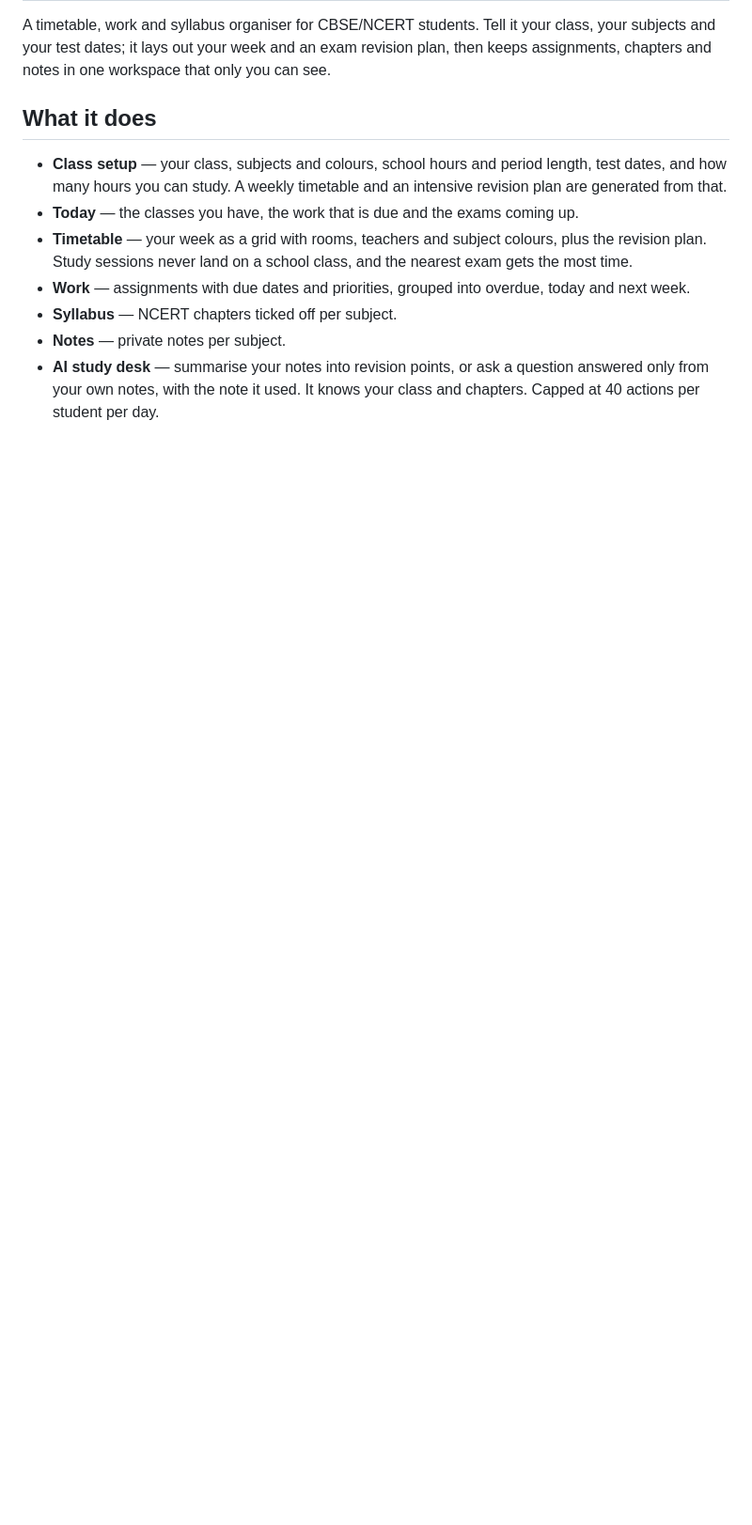
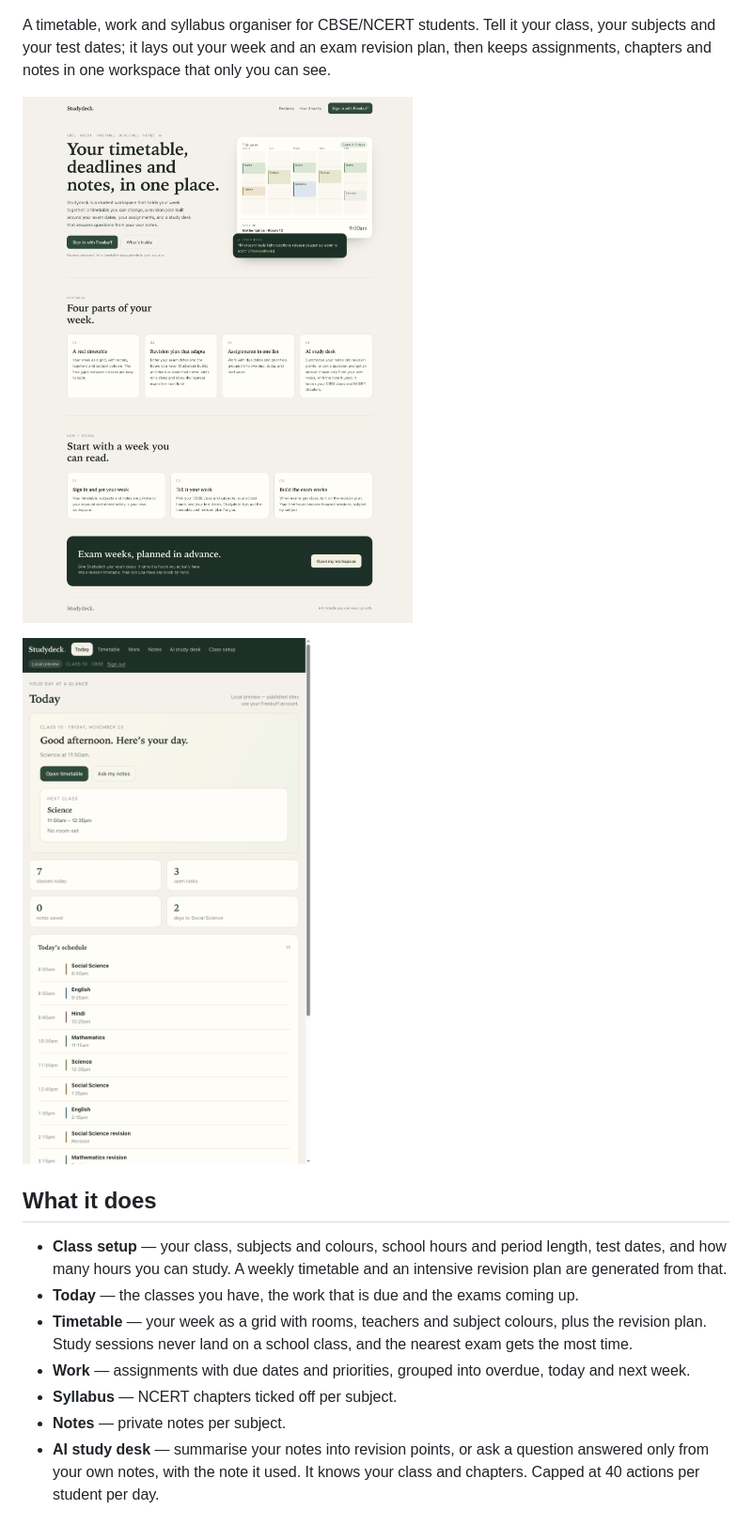
Before and after one commit to pixels-ux/studydeck, a Markdown page: README.md, the part around one of its changes. Shown at 94% size. Drawn GitHub-style; pictures changed too: docs/screenshots/landing.png (added), docs/screenshots/today.png (added); blank space fills up the shorter version.

```diff
--- a/README.md
+++ b/README.md
@@ -4,6 +6,10 @@ A timetable, work and syllabus organiser for CBSE/NCERT students. Tell it your
 class, your subjects and your test dates; it lays out your week and an exam
 revision plan, then keeps assignments, chapters and notes in one workspace that
 only you can see.
+
+![The Studydeck landing page](docs/screenshots/landing.png)
+
+![The Today screen, showing the day's classes and what is due](docs/screenshots/today.png)
 
 ## What it does
 
```
Also changed, not shown: other parts of README.md (+9 -0 lines), 1 other file.
